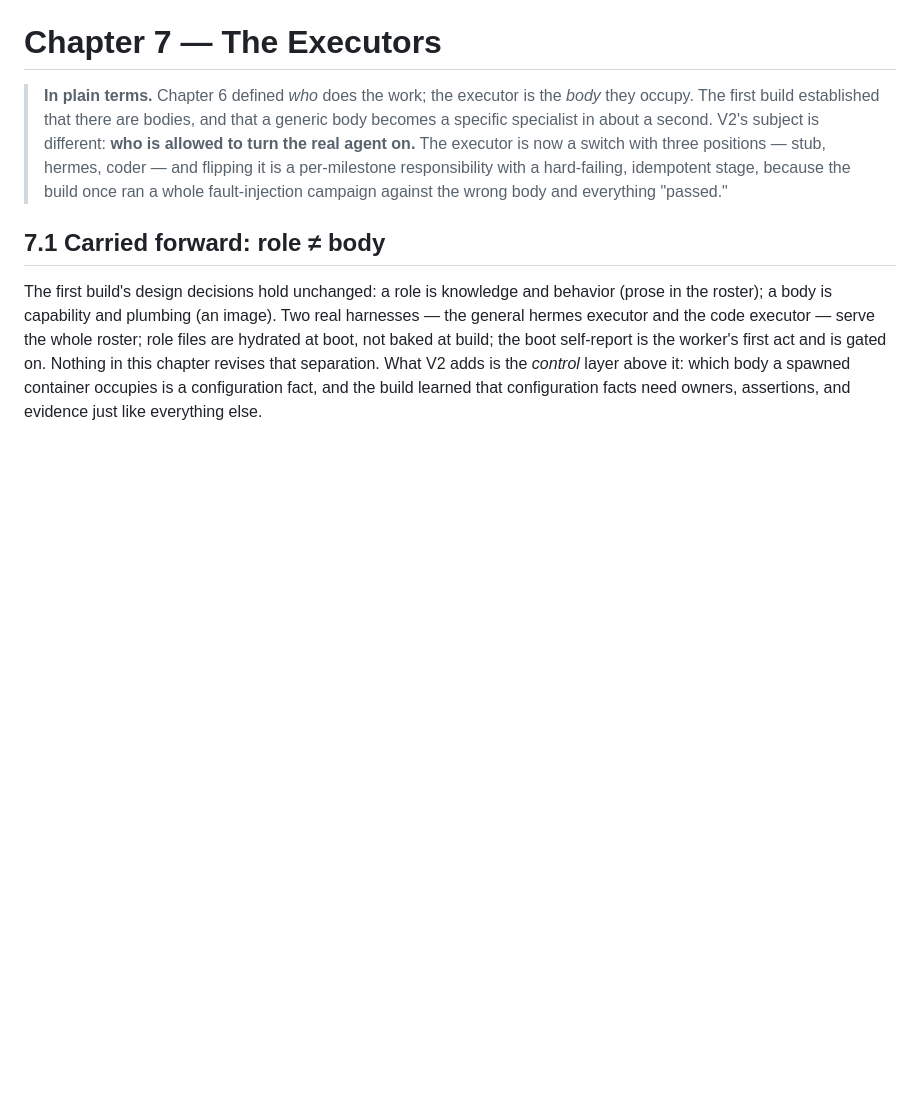
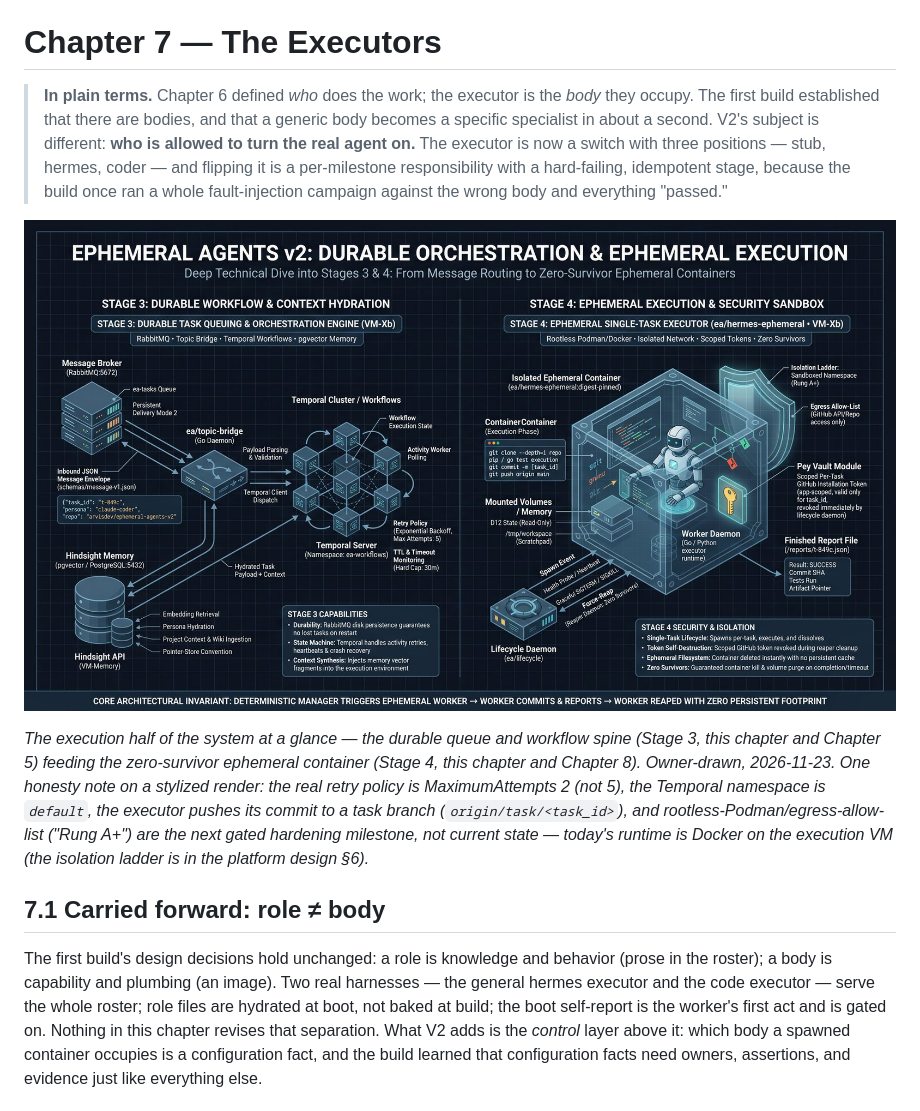
Before and after one commit to SergioMEsteves/ephemeral-agents-v2, a Markdown page: version 2/book/ch7-the-executors.md, the part around the change. Drawn GitHub-style; pictures changed too: assets/stages-3-4-execution.jpg (added); blank space fills up the shorter version.

Commit message:
book ch7: Stages 3-4 deep-dive diagram placed (owner-drawn) with accuracy caption — retry policy, namespace, task-branch push, A+ rung status

```diff
--- a/version 2/book/ch7-the-executors.md
+++ b/version 2/book/ch7-the-executors.md
@@ -9,6 +9,18 @@
 > because the build once ran a whole fault-injection campaign against the
 > wrong body and everything "passed."
 
+![Ephemeral Agents v2 — Stages 3 & 4: durable orchestration & ephemeral execution](../../assets/stages-3-4-execution.jpg)
+
+*The execution half of the system at a glance — the durable queue and
+workflow spine (Stage 3, this chapter and Chapter 5) feeding the
+zero-survivor ephemeral container (Stage 4, this chapter and Chapter 8).
+Owner-drawn, 2026-11-23. One honesty note on a stylized render: the real
+retry policy is MaximumAttempts 2 (not 5), the Temporal namespace is
+`default`, the executor pushes its commit to a task branch
+(`origin/task/<task_id>`), and rootless-Podman/egress-allow-list
+("Rung A+") are the *next* gated hardening milestone, not current state —
+today's runtime is Docker on the execution VM (the isolation ladder is in
+the platform design §6).*
 ## 7.1 Carried forward: role ≠ body
 
 The first build's design decisions hold unchanged: a role is knowledge and
```
